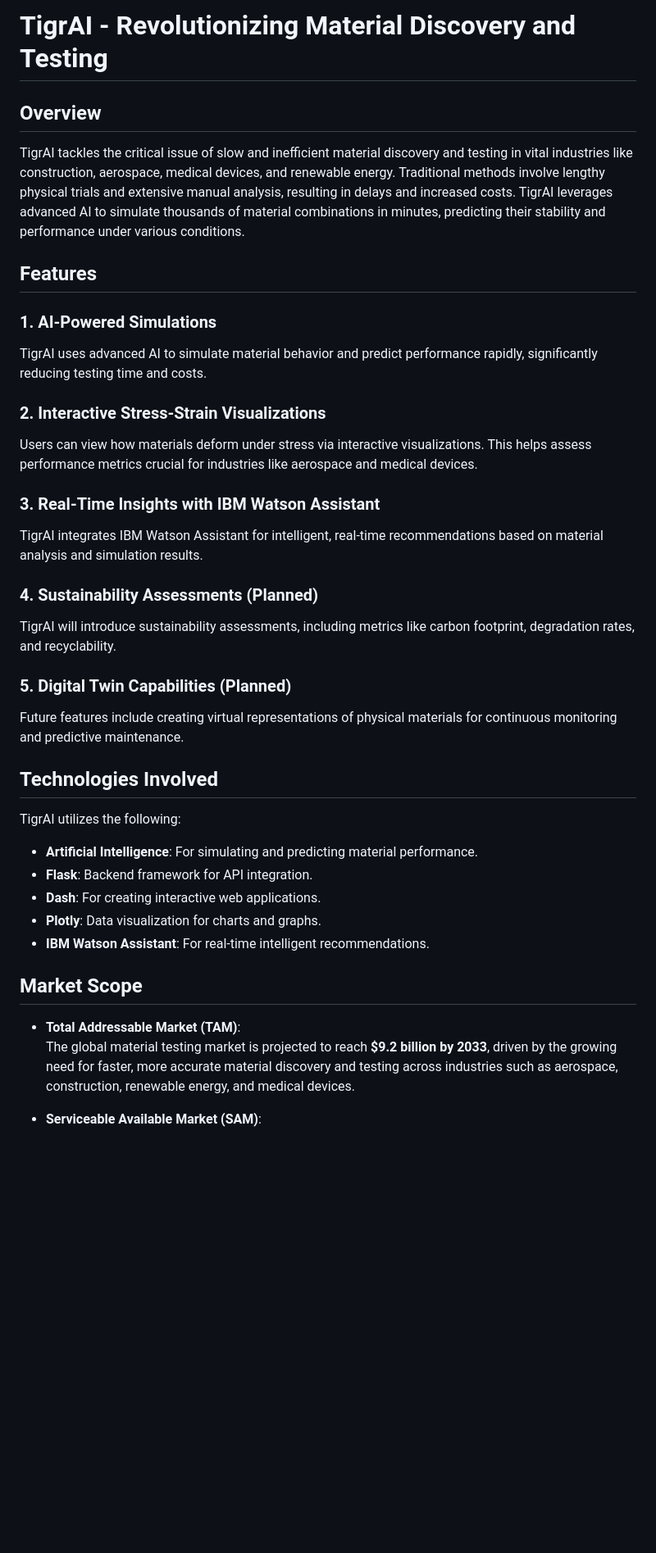
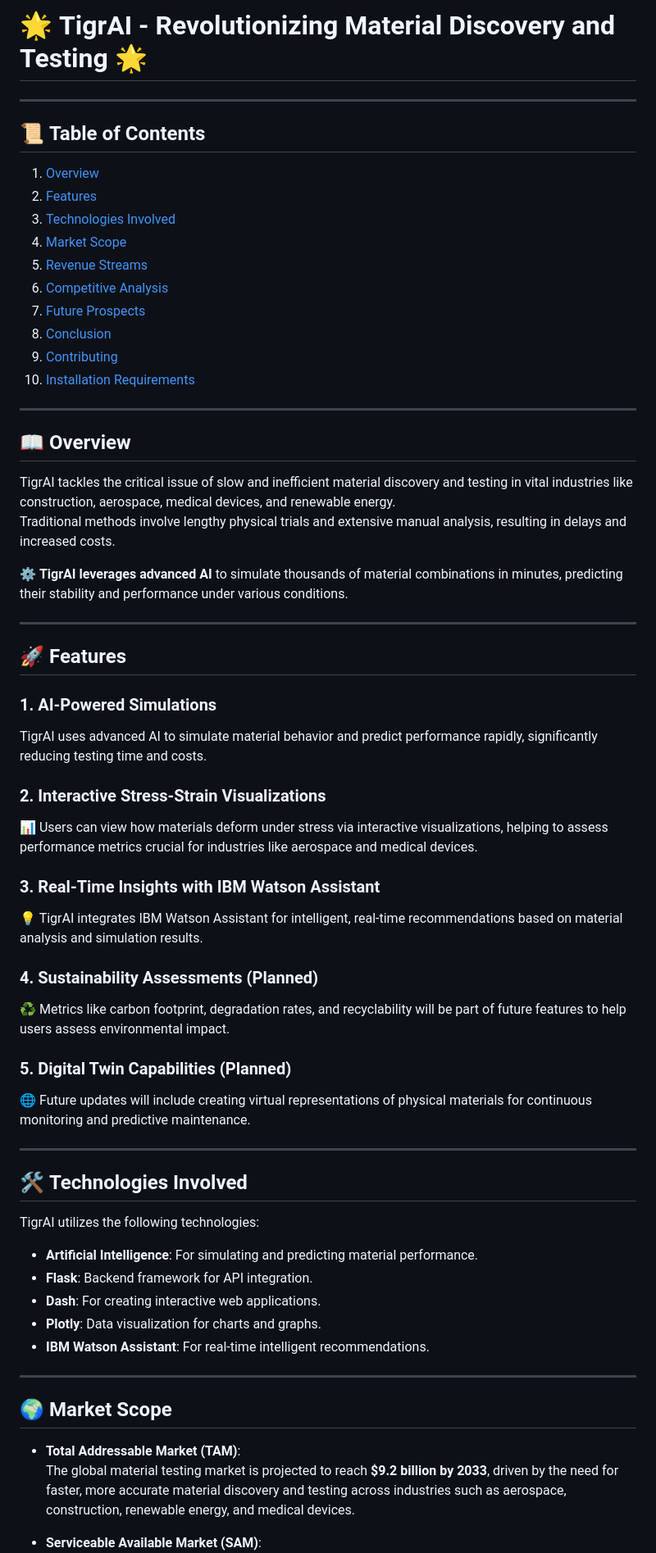
Before and after one commit to pannacodebase/tigrAI, a Markdown page: README.md, the part around the change printed below. Shown: that part at 82% size. Rendered like a GitHub page; blank space fills up the shorter version.

```diff
--- a/README.md
+++ b/README.md
@@ -1,35 +1,61 @@
-# TigrAI - Revolutionizing Material Discovery and Testing
+# 🌟 **TigrAI** - Revolutionizing Material Discovery and Testing 🌟
 
-## Overview
-TigrAI tackles the critical issue of slow and inefficient material discovery and testing in vital industries like construction, aerospace, medical devices, and renewable energy. Traditional methods involve lengthy physical trials and extensive manual analysis, resulting in delays and increased costs. TigrAI leverages advanced AI to simulate thousands of material combinations in minutes, predicting their stability and performance under various conditions.
+---
 
-## Features
+## 📜 **Table of Contents**
+1. [Overview](#overview)
+2. [Features](#features)
+3. [Technologies Involved](#technologies-involved)
+4. [Market Scope](#market-scope)
+5. [Revenue Streams](#revenue-streams)
+6. [Competitive Analysis](#competitive-analysis)
+7. [Future Prospects](#future-prospects)
+8. [Conclusion](#conclusion)
+9. [Contributing](#contributing)
+10. [Installation Requirements](#installation-requirements)
+
+---
+
+## 📖 **Overview**
+TigrAI tackles the critical issue of slow and inefficient material discovery and testing in vital industries like construction, aerospace, medical devices, and renewable energy.
+Traditional methods involve lengthy physical trials and extensive manual analysis, resulting in delays and increased costs.
+
+⚙️ **TigrAI leverages advanced AI** to simulate thousands of material combinations in minutes, predicting their stability and performance under various conditions.
+
+---
+
+## 🚀 **Features**
 
 ### 1. **AI-Powered Simulations**
 TigrAI uses advanced AI to simulate material behavior and predict performance rapidly, significantly reducing testing time and costs.
 
 ### 2. **Interactive Stress-Strain Visualizations**
-Users can view how materials deform under stress via interactive visualizations. This helps assess performance metrics crucial for industries like aerospace and medical devices.
+📊 Users can view how materials deform under stress via interactive visualizations, helping to assess performance metrics crucial for industries like aerospace and medical devices.
 
 ### 3. **Real-Time Insights with IBM Watson Assistant**
-TigrAI integrates IBM Watson Assistant for intelligent, real-time recommendations based on material analysis and simulation results.
+💡 TigrAI integrates IBM Watson Assistant for intelligent, real-time recommendations based on material analysis and simulation results.
 
 ### 4. **Sustainability Assessments (Planned)**
-TigrAI will introduce sustainability assessments, including metrics like carbon footprint, degradation rates, and recyclability.
+♻️ Metrics like carbon footprint, degradation rates, and recyclability will be part of future features to help users assess environmental impact.
 
 ### 5. **Digital Twin Capabilities (Planned)**
-Future features include creating virtual representations of physical materials for continuous monitoring and predictive maintenance.
+🌐 Future updates will include creating virtual representations of physical materials for continuous monitoring and predictive maintenance.
 
-## Technologies Involved
-TigrAI utilizes the following:
+---
+
+## 🛠️ **Technologies Involved**
+TigrAI utilizes the following technologies:
 - **Artificial Intelligence**: For simulating and predicting material performance.
 - **Flask**: Backend framework for API integration.
 - **Dash**: For creating interactive web applications.
 - **Plotly**: Data visualization for charts and graphs.
 - **IBM Watson Assistant**: For real-time intelligent recommendations.
 
-## Market Scope
+---
+
+## 🌍 **Market Scope**
+
 - **Total Addressable Market (TAM)**:
-  The global material testing market is projected to reach **$9.2 billion by 2033**, driven by the growing need for faster, more accurate material discovery and testing across industries such as aerospace, construction, renewable energy, and medical devices.
+  The global material testing market is projected to reach **$9.2 billion by 2033**, driven by the need for faster, more accurate material discovery and testing across industries such as aerospace, construction, renewable energy, and medical devices.
 
 - **Serviceable Available Market (SAM)**:
```
Also changed, not shown: other parts of README.md (+32 -30 lines).
